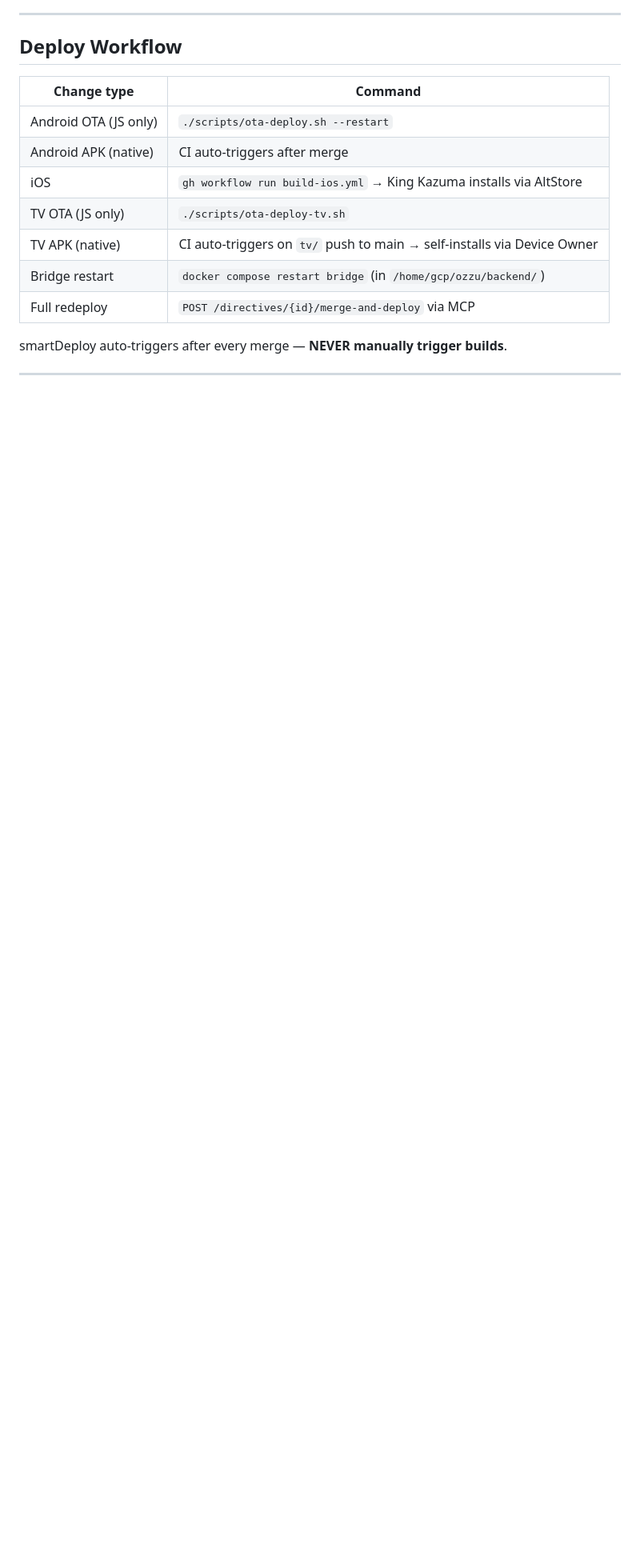
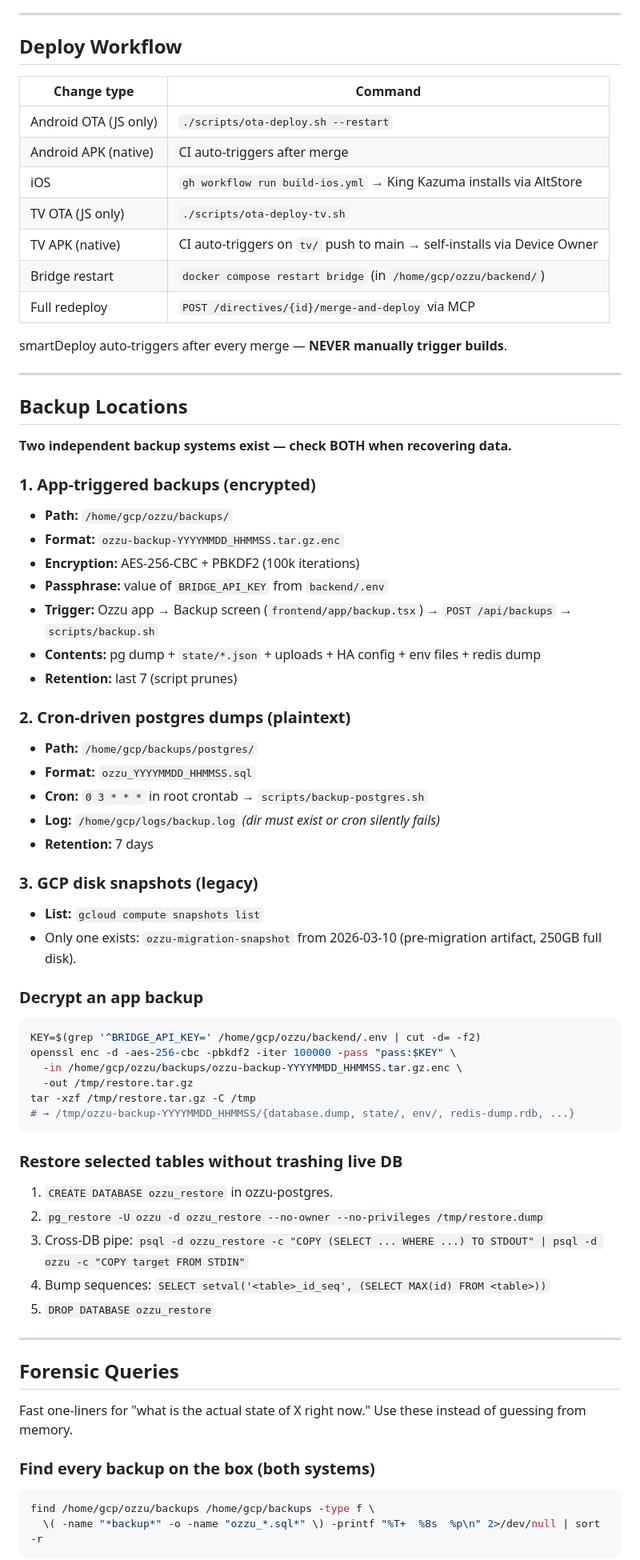
Before and after one commit to ozzuworld/ozzu, a Markdown page: INVENTORY.md, the part around one of its changes. Shown at 80% size. GitHub-like rendering; blank space fills up the shorter version.

````diff
--- a/INVENTORY.md
+++ b/INVENTORY.md
@@ -112,3 +112,56 @@ smartDeploy auto-triggers after every merge — **NEVER manually trigger builds*
 
 ---
 
+## Backup Locations
+
+**Two independent backup systems exist — check BOTH when recovering data.**
+
+### 1. App-triggered backups (encrypted)
+- **Path:** `/home/gcp/ozzu/backups/`
+- **Format:** `ozzu-backup-YYYYMMDD_HHMMSS.tar.gz.enc`
+- **Encryption:** AES-256-CBC + PBKDF2 (100k iterations)
+- **Passphrase:** value of `BRIDGE_API_KEY` from `backend/.env`
+- **Trigger:** Ozzu app → Backup screen (`frontend/app/backup.tsx`) → `POST /api/backups` → `scripts/backup.sh`
+- **Contents:** pg dump + `state/*.json` + uploads + HA config + env files + redis dump
+- **Retention:** last 7 (script prunes)
+
+### 2. Cron-driven postgres dumps (plaintext)
+- **Path:** `/home/gcp/backups/postgres/`
+- **Format:** `ozzu_YYYYMMDD_HHMMSS.sql`
+- **Cron:** `0 3 * * *` in root crontab → `scripts/backup-postgres.sh`
+- **Log:** `/home/gcp/logs/backup.log`  *(dir must exist or cron silently fails)*
+- **Retention:** 7 days
+
+### 3. GCP disk snapshots (legacy)
+- **List:** `gcloud compute snapshots list`
+- Only one exists: `ozzu-migration-snapshot` from 2026-03-10 (pre-migration artifact, 250GB full disk).
+
+### Decrypt an app backup
+```bash
+KEY=$(grep '^BRIDGE_API_KEY=' /home/gcp/ozzu/backend/.env | cut -d= -f2)
+openssl enc -d -aes-256-cbc -pbkdf2 -iter 100000 -pass "pass:$KEY" \
+  -in /home/gcp/ozzu/backups/ozzu-backup-YYYYMMDD_HHMMSS.tar.gz.enc \
+  -out /tmp/restore.tar.gz
+tar -xzf /tmp/restore.tar.gz -C /tmp
+# → /tmp/ozzu-backup-YYYYMMDD_HHMMSS/{database.dump, state/, env/, redis-dump.rdb, ...}
+```
+
+### Restore selected tables without trashing live DB
+1. `CREATE DATABASE ozzu_restore` in ozzu-postgres.
+2. `pg_restore -U ozzu -d ozzu_restore --no-owner --no-privileges /tmp/restore.dump`
+3. Cross-DB pipe: `psql -d ozzu_restore -c "COPY (SELECT ... WHERE ...) TO STDOUT" | psql -d ozzu -c "COPY target FROM STDIN"`
+4. Bump sequences: `SELECT setval('<table>_id_seq', (SELECT MAX(id) FROM <table>))`
+5. `DROP DATABASE ozzu_restore`
+
+---
+
+## Forensic Queries
+
+Fast one-liners for "what is the actual state of X right now." Use these instead of guessing from memory.
+
+### Find every backup on the box (both systems)
+```bash
+find /home/gcp/ozzu/backups /home/gcp/backups -type f \
+  \( -name "*backup*" -o -name "ozzu_*.sql*" \) -printf "%T+  %8s  %p\n" 2>/dev/null | sort -r
+```
+
````
Also changed, not shown: other parts of INVENTORY.md (+45 -1 lines).
